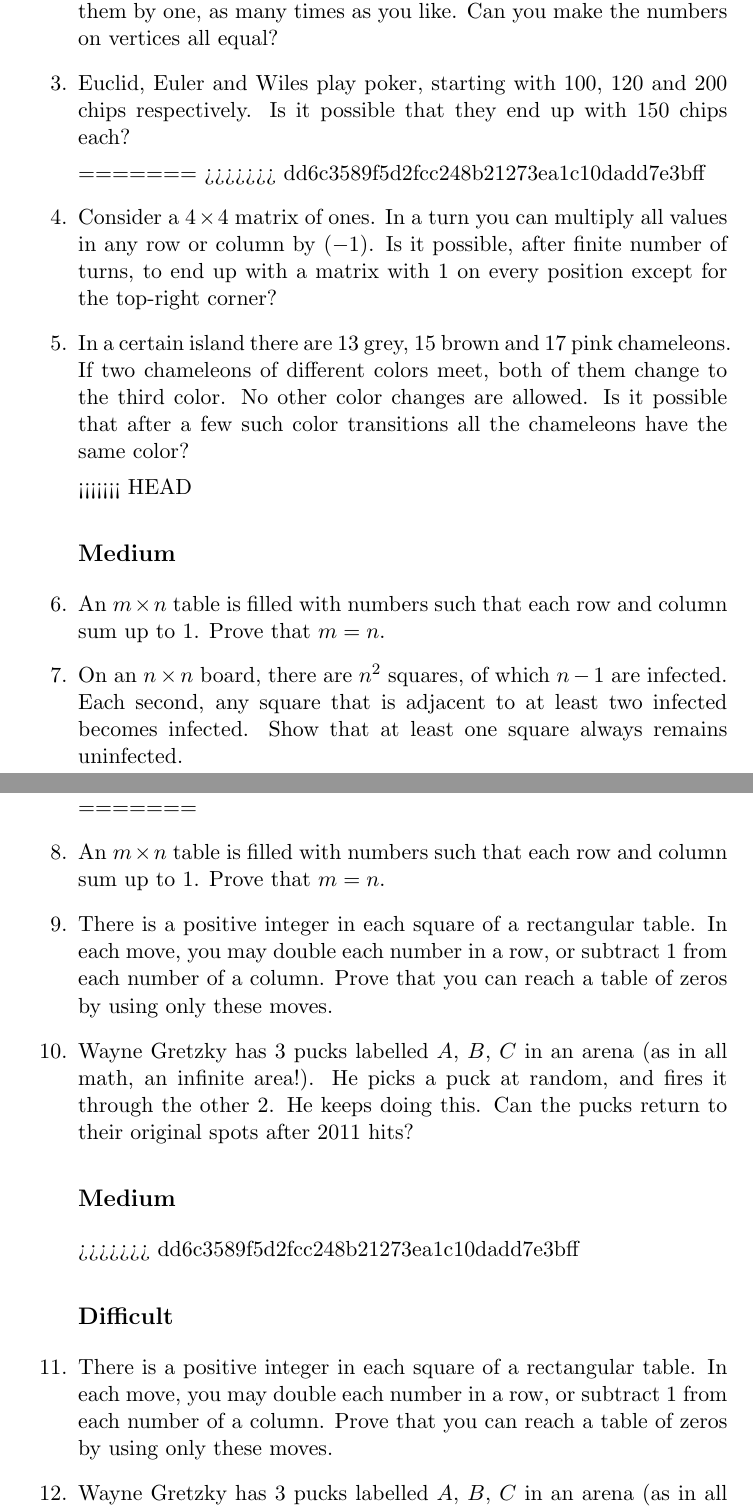
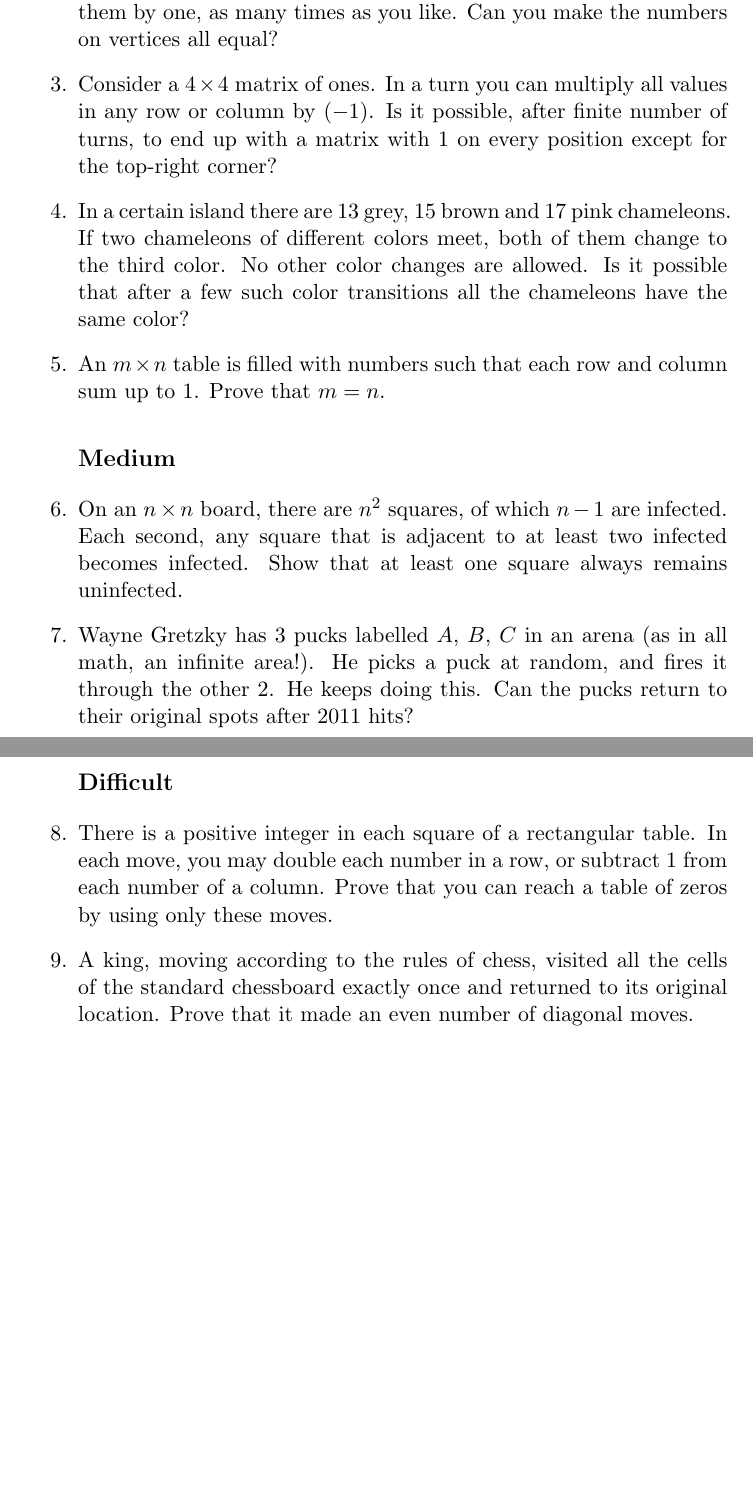
Before and after one commit to markopuza/Problem-Solving-Maths-Group, a LaTeX document (3_Invariants/Invariants.tex): two parts of pages 5 and 6 of 8 before the commit and two parts of pages 5 and 6 of 7 after it, joined at a grey line, cut so that both start at the same text, the shorter picture padded with empty space. Compiled offline with pdfLaTeX.

Commit message:
Invariants conflicts resolved

```diff
--- a/3_Invariants/Invariants.tex
+++ b/3_Invariants/Invariants.tex
@@ -121,39 +120,23 @@ Therefore, it is not possible to obtain the right configuration from the left on
 	\item{The vertices of a hexagon are labeled by numbers $1, 0, 1, 0, 0, 0$. You can pick arbitary two numbers on neighbouring vertices and increase them by one, as many times as you like. Can you make the numbers on vertices all equal?}
 
-	\item{Euclid, Euler and Wiles play poker, starting with 100, 120 and 200 chips respectively. Is it possible that they end up with 150 chips each?}
-
-=======
->>>>>>> dd6c3589f5d2fcc248b21273ea1c10dadd7e3bff
 	\item{Consider a $4\times 4$ matrix of ones. In a turn you can  multiply all values in any row or column by $(-1)$. Is it possible, after finite number of turns, to end up with a matrix with $1$ on every position except for the top-right corner?}
 
 	\item{In a certain island there are 13 grey, 15 brown and 17 pink chameleons. If two chameleons of different colors meet, both of them change to the third color. No other color changes are allowed. Is it possible that after a few such color transitions all the chameleons have the same color?}
 
-<<<<<<< HEAD
-	\subsection*{Medium}
-
 	\item{An $m\times n$ table is filled with numbers such that each row and column sum up to $1$. Prove
 that $m = n$.}
 
-	\item{On an $n\times n$ board, there are $n^{2}$ squares, of which $n - 1$ are infected. Each second, any square that is adjacent to at least two infected becomes infected. Show that at least one square always remains uninfected.}
-
-=======
-	\item{An $m\times n$ table is filled with numbers such that each row and column sum up to $1$. Prove
-that $m = n$.}
-
-	\item{There is a positive integer in each square of a rectangular table. In each move, you may double
-each number in a row, or subtract $1$ from each number of a column. Prove that you can reach a table of zeros by using only these moves.}
-
-	\item{Wayne Gretzky has 3 pucks labelled $A$, $B$, $C$ in an arena (as in all math, an infinite area!). He picks a puck at random, and fires it through the other $2$. He keeps doing this. Can the pucks return to their original spots after 2011 hits?}
 	\subsection*{Medium}
 
->>>>>>> dd6c3589f5d2fcc248b21273ea1c10dadd7e3bff
-	\subsection*{Difficult}
-
-	\item{There is a positive integer in each square of a rectangular table. In each move, you may double
-each number in a row, or subtract $1$ from each number of a column. Prove that you can reach a table of zeros by using only these moves.}
+	\item{On an $n\times n$ board, there are $n^{2}$ squares, of which $n - 1$ are infected. Each second, any square that is adjacent to at least two infected becomes infected. Show that at least one square always remains uninfected.}
 
 	\item{Wayne Gretzky has 3 pucks labelled $A$, $B$, $C$ in an arena (as in all math, an infinite area!). He picks a puck at random, and fires it through the other $2$. He keeps doing this. Can the pucks return to their original spots after 2011 hits?}
 
+	\subsection*{Difficult}
+
+	\item{There is a positive integer in each square of a rectangular table. In each move, you may double each number in a row, or subtract $1$ from each number of a column. Prove that you can reach a table of zeros by using only these moves.}
+
+	\item{A king, moving according to the rules of chess, visited all the cells of the standard chessboard exactly once and returned to its original location. Prove that it made an even number of diagonal moves.}
 
 	\subsection*{Beautiful}
 	\item{Start with a penny on the bottom left corner of a chessboard.  You can clear a penny from a square if you also add two pennies to the board, one to the right, and one above, of the penny you remove.  You may only do that, however, if those squares are \textbf{empty}, as each square holds only one penny.\\
```
Also changed, not shown: 3_Invariants/Invariants.tex (1 more changed lines).
